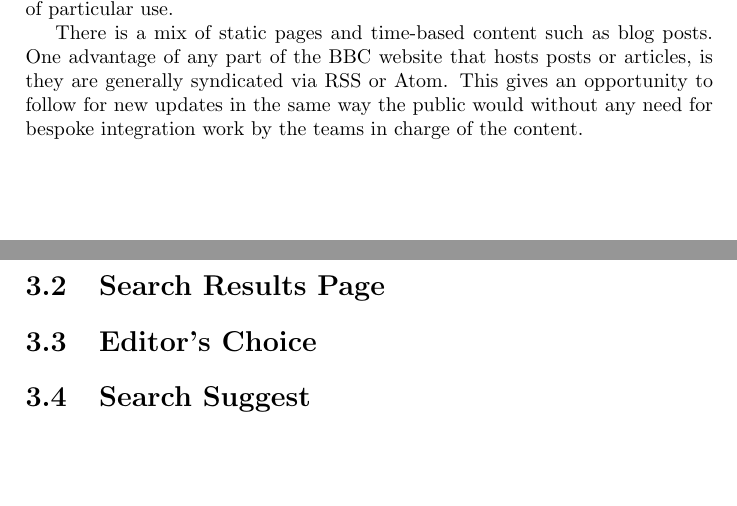
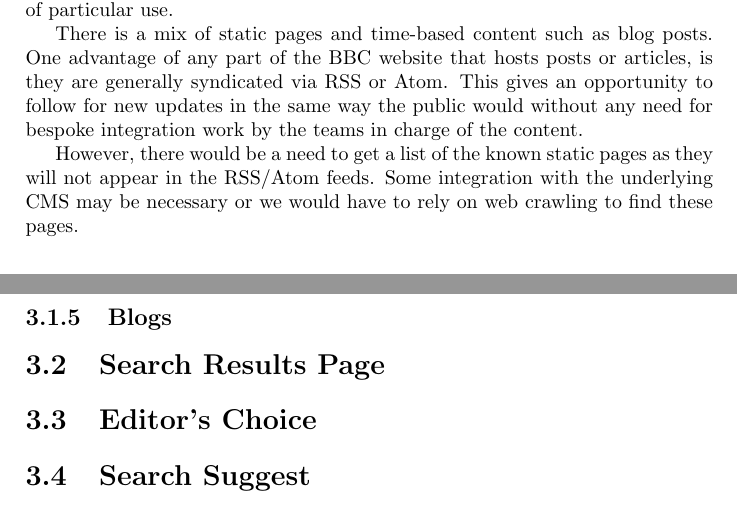
Before and after one commit to avengerpenguin/msc-rwe, a LaTeX document (paper.tex, which reads chapter3.tex): two parts of pages 12 and 13 of 18, joined at a grey line, cut so that both start at the same text. Compiled offline with pdfLaTeX.

Commit message:
Added more to chapter 3

```diff
--- a/chapter3.tex
+++ b/chapter3.tex
@@ -177,6 +177,15 @@ is they are generally syndicated via RSS or Atom. This gives an opportunity
 to follow for new updates in the same way the public would without any
 need for bespoke integration work by the teams in charge of the content.
 
+However, there would be a need to get a list of the known static pages
+as they will not appear in the RSS/Atom feeds. Some integration with the
+underlying CMS may be necessary or we would have to rely on web crawling
+to find these pages.
+
+\subsection{Blogs}
+
+
+
 \section{Search Results Page}
 
 \section{Editor's Choice}
```
